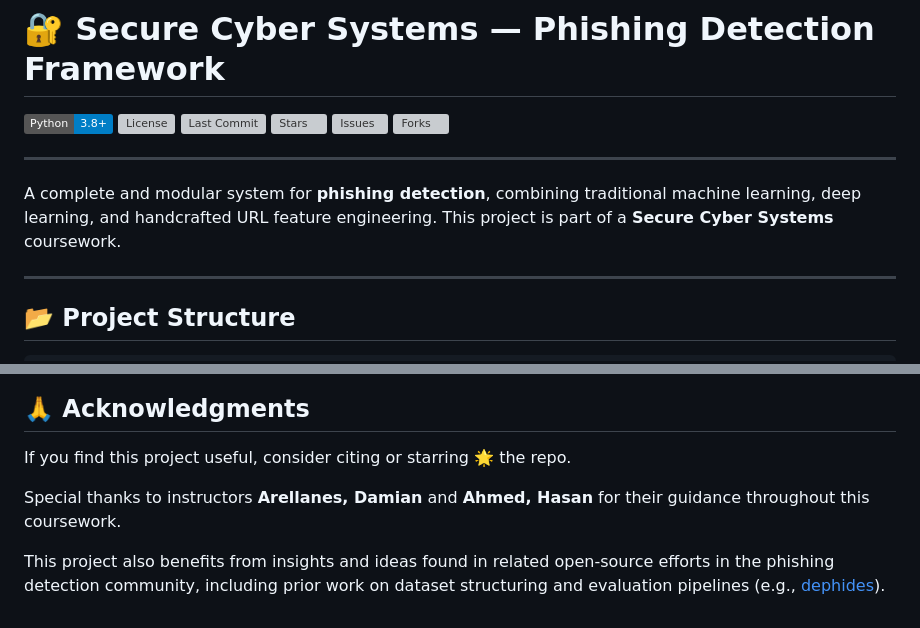
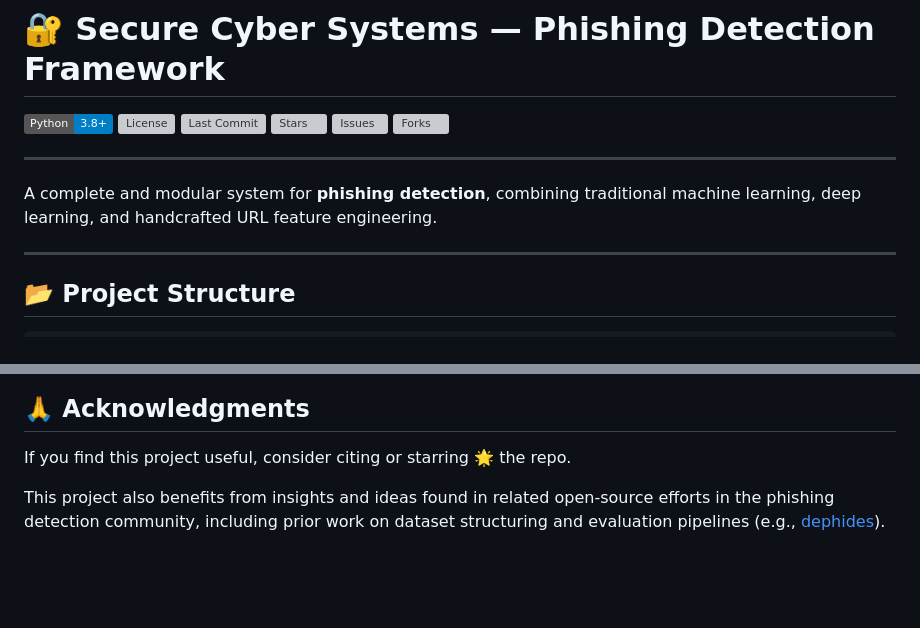
Before and after one commit to 1Hun0ter1/MGCF-Net, a Markdown page: README.md, 2 parts joined by grey strips. Drawn GitHub-style; badges without logos; blank space fills up the shorter version; grey boxes are pictures that could not be loaded.

Commit message:
revise readme.md

```diff
--- a/README.md
+++ b/README.md
@@ -4,7 +4,7 @@
 
 ---
 
-A complete and modular system for **phishing detection**, combining traditional machine learning, deep learning, and handcrafted URL feature engineering. This project is part of a **Secure Cyber Systems** coursework.
+A complete and modular system for **phishing detection**, combining traditional machine learning, deep learning, and handcrafted URL feature engineering.
 
 ---
 
@@ -170,6 +170,4 @@ You can download the **balanced phishing/legitimate URL dataset** collected from
 
 If you find this project useful, consider citing or starring 🌟 the repo.
 
-Special thanks to instructors **Arellanes, Damian** and **Ahmed, Hasan** for their guidance throughout this coursework.
-
 This project also benefits from insights and ideas found in related open-source efforts in the phishing detection community, including prior work on dataset structuring and evaluation pipelines (e.g., [dephides](https://github.com/ebubekirbbr/dephides)).
```
